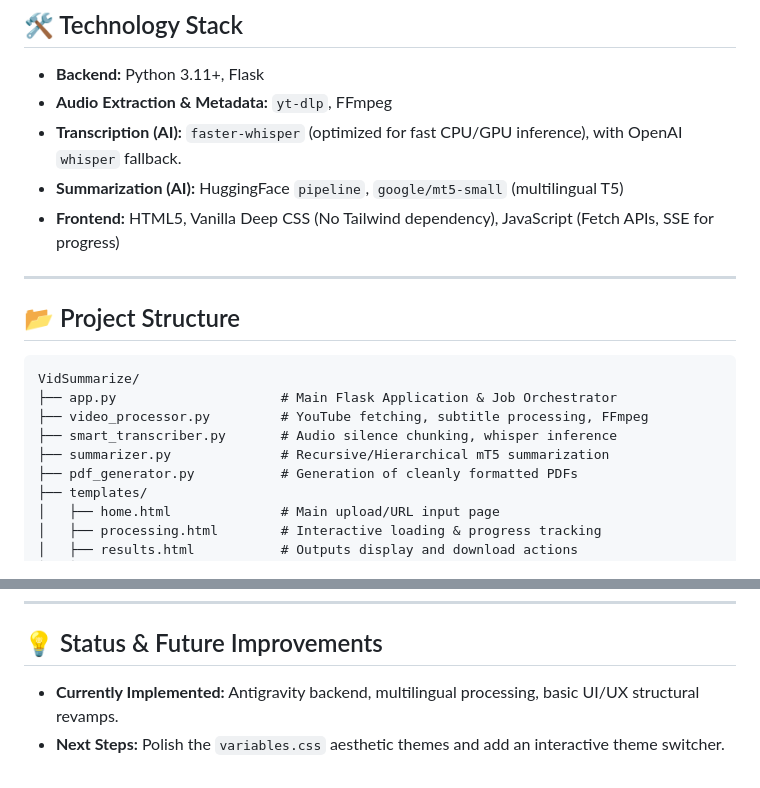
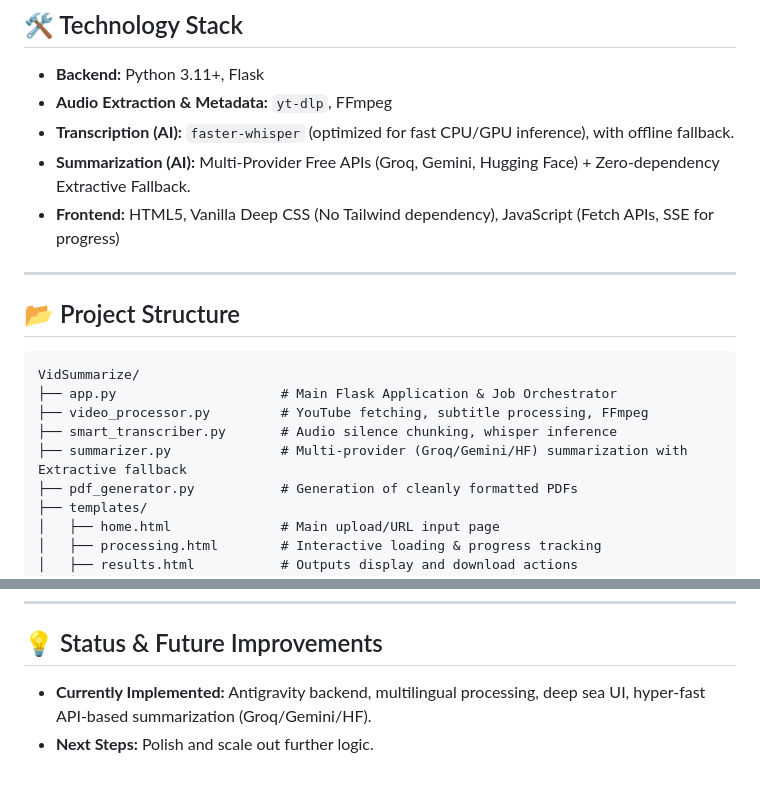
Before and after one commit to Logicrithm/SUMMEv2, a Markdown page: README.md, 2 parts joined by grey strips. GitHub-like rendering.

Commit message:
docs: update README to reflect removal of mT5 and legacy files

```diff
--- a/README.md
+++ b/README.md
@@ -44,8 +44,8 @@ A sleek, modern frontend designed to wow the user at first glance:
 
 - **Backend:** Python 3.11+, Flask
 - **Audio Extraction & Metadata:** `yt-dlp`, FFmpeg
-- **Transcription (AI):** `faster-whisper` (optimized for fast CPU/GPU inference), with OpenAI `whisper` fallback.
-- **Summarization (AI):** HuggingFace `pipeline`, `google/mt5-small` (multilingual T5)
+- **Transcription (AI):** `faster-whisper` (optimized for fast CPU/GPU inference), with offline fallback.
+- **Summarization (AI):** Multi-Provider Free APIs (Groq, Gemini, Hugging Face) + Zero-dependency Extractive Fallback.
 - **Frontend:** HTML5, Vanilla Deep CSS (No Tailwind dependency), JavaScript (Fetch APIs, SSE for progress)
 
 ---
@@ -57,7 +57,7 @@ VidSummarize/
 ├── app.py                     # Main Flask Application & Job Orchestrator
 ├── video_processor.py         # YouTube fetching, subtitle processing, FFmpeg
 ├── smart_transcriber.py       # Audio silence chunking, whisper inference
-├── summarizer.py              # Recursive/Hierarchical mT5 summarization
+├── summarizer.py              # Multi-provider (Groq/Gemini/HF) summarization with Extractive fallback
 ├── pdf_generator.py           # Generation of cleanly formatted PDFs
 ├── templates/
 │   ├── home.html              # Main upload/URL input page
@@ -96,5 +96,5 @@ VidSummarize/
 ---
 
 ## 💡 Status & Future Improvements
-- **Currently Implemented:** Antigravity backend, multilingual processing, basic UI/UX structural revamps.
-- **Next Steps:** Polish the `variables.css` aesthetic themes and add an interactive theme switcher.
+- **Currently Implemented:** Antigravity backend, multilingual processing, deep sea UI, hyper-fast API-based summarization (Groq/Gemini/HF).
+- **Next Steps:** Polish and scale out further logic.
```
